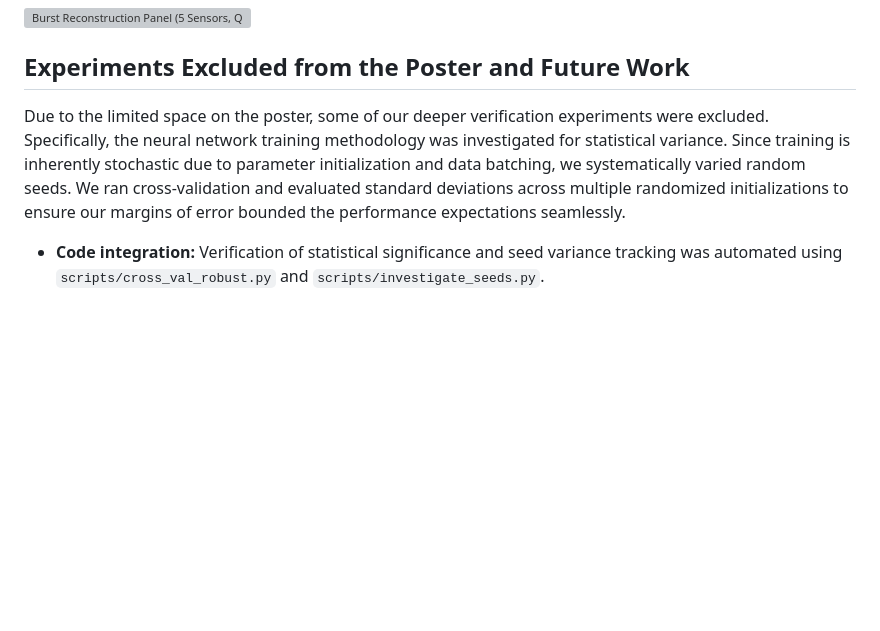
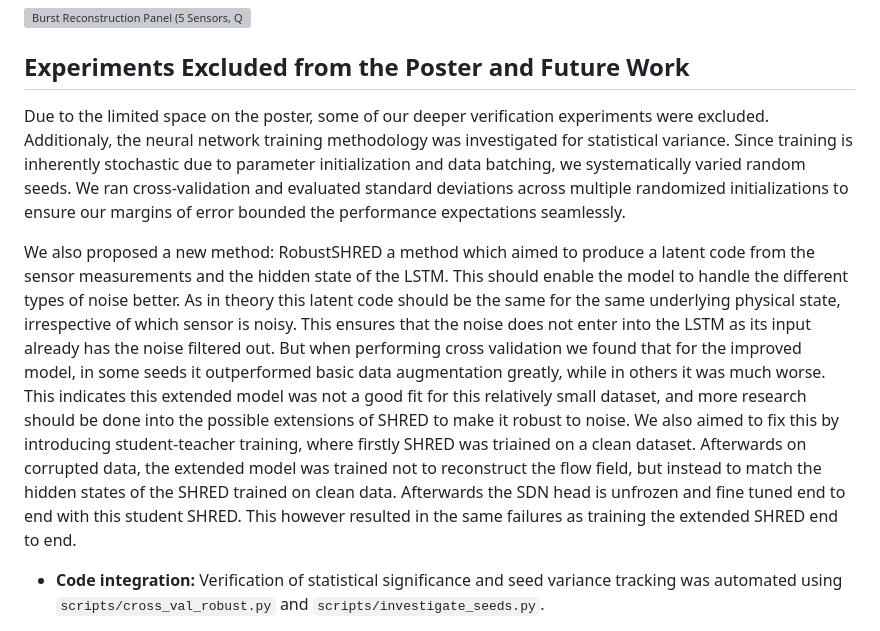
Before and after one commit to tzikos/get-shredded, a Markdown page: outputs/Report/experiments_note.md, the part around the change. GitHub-like rendering; blank space fills up the shorter version; grey boxes are pictures that could not be loaded.

Commit message:
added small explanation on experiments excluded from poster

```diff
--- a/outputs/Report/experiments_note.md
+++ b/outputs/Report/experiments_note.md
@@ -49,8 +49,10 @@ We subjected both SHRED and SDN to various dynamic augmentation regimes evaluate
 
 ## Experiments Excluded from the Poster and Future Work
 
-Due to the limited space on the poster, some of our deeper verification experiments were excluded. Specifically, the neural network training methodology was investigated for statistical variance.
+Due to the limited space on the poster, some of our deeper verification experiments were excluded. Additionaly, the neural network training methodology was investigated for statistical variance.
 Since training is inherently stochastic due to parameter initialization and data batching, we systematically varied random seeds. We ran cross-validation and evaluated standard deviations across multiple randomized initializations to ensure our margins of error bounded the performance expectations seamlessly.
+
+We also proposed a new method: RobustSHRED a method which aimed to produce a latent code from the sensor measurements and the hidden state of the LSTM. This should enable the model to handle the different types of noise better. As in theory this latent code should be the same for the same underlying physical state, irrespective of which sensor is noisy. This ensures that the noise does not enter into the LSTM as its input already has the noise filtered out. But when performing cross validation we found that for the improved model, in some seeds it outperformed basic data augmentation greatly, while in others it was much worse. This indicates this extended model was not a good fit for this relatively small dataset, and more research should be done into the possible extensions of SHRED to make it robust to noise. We also aimed to fix this by introducing student-teacher training, where firstly SHRED was triained on a clean dataset. Afterwards on corrupted data, the extended model was trained not to reconstruct the flow field, but instead to match the hidden states of the SHRED trained on clean data. Afterwards the SDN head is unfrozen and fine tuned end to end with this student SHRED. This however resulted in the same failures as training the extended SHRED end to end.
 
 * **Code integration:** Verification of statistical significance and seed variance tracking was automated using `scripts/cross_val_robust.py` and `scripts/investigate_seeds.py`.
 
```
